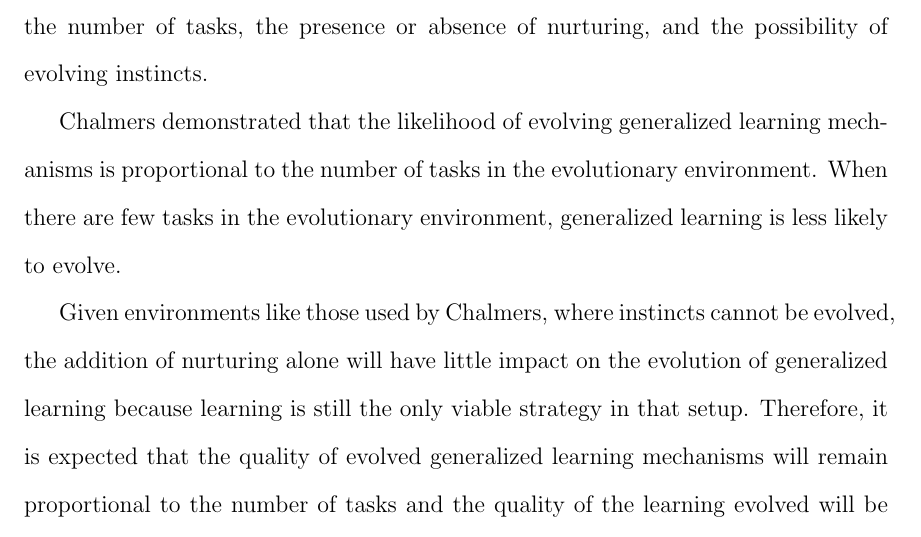
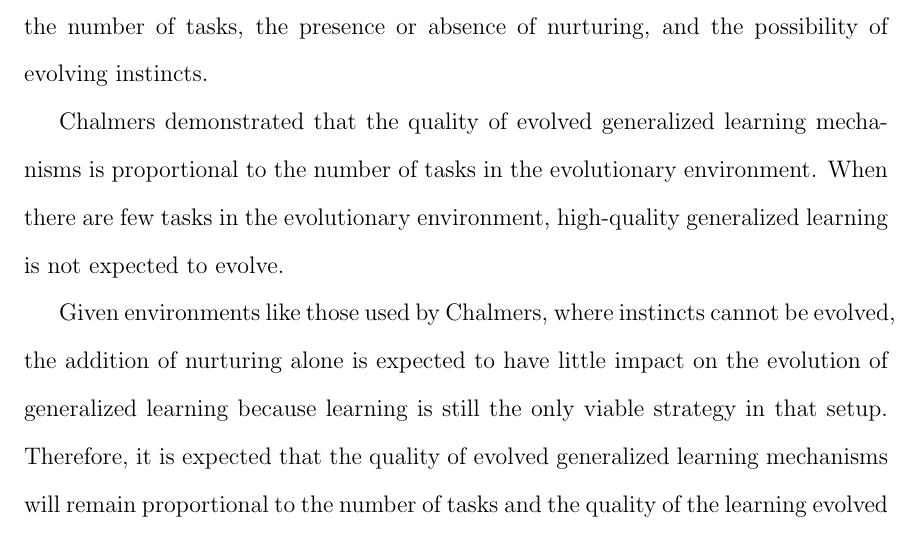
Before and after one commit to BryanHoke/Thesis, a LaTeX thesis (Thesis.tex): part of page 17 of 41, cut so that both start at the same text. The pictures show the PDF file Thesis.pdf that the author committed with the source.

Commit message:
Make suggested changes to the Hypothesis chapter to talk about the quality of evolved generalized learning instead of the likelihood of generalized learning evolving.

```diff
--- a/Thesis.tex
+++ b/Thesis.tex
@@ -233,9 +233,9 @@ Finally, ideas for exploring the interaction between nurturing and the Baldwin e
 
 Three factors are considered with respect to their effects on the evolution of learning: the number of tasks, the presence or absence of nurturing, and the possibility of evolving instincts.
 
-Chalmers demonstrated that the likelihood of evolving generalized learning mechanisms is proportional to the number of tasks in the evolutionary environment. When there are few tasks in the evolutionary environment, generalized learning is less likely to evolve.
+Chalmers demonstrated that the quality of evolved generalized learning mechanisms is proportional to the number of tasks in the evolutionary environment. When there are few tasks in the evolutionary environment, high-quality generalized learning is not expected to evolve.
 
-Given environments like those used by Chalmers, where instincts cannot be evolved, the addition of nurturing alone will have little impact on the evolution of generalized learning because learning is still the only viable strategy in that setup. Therefore, it is expected that the quality of evolved generalized learning mechanisms will remain proportional to the number of tasks and the quality of the learning evolved will be no greater with nurturing than without.
+Given environments like those used by Chalmers, where instincts cannot be evolved, the addition of nurturing alone is expected to have little impact on the evolution of generalized learning because learning is still the only viable strategy in that setup. Therefore, it is expected that the quality of evolved generalized learning mechanisms will remain proportional to the number of tasks and the quality of the learning evolved will be no greater with nurturing than without.
 
 $\mathbf{H_1}$: When only learning rules are evolved, the quality of generalized learning evolved will be proportional to the number of tasks in the evolutionary environment, both with and without nurturing.
 
```
Also changed, not shown: Thesis.pdf.
